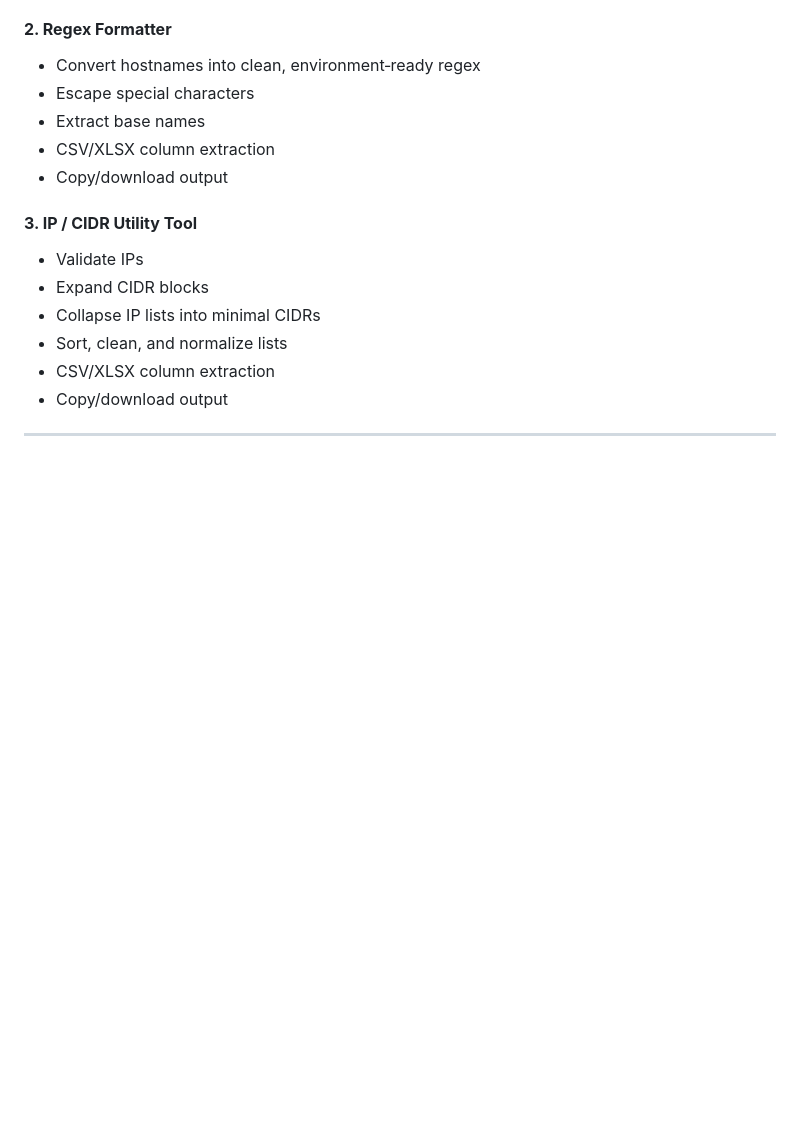
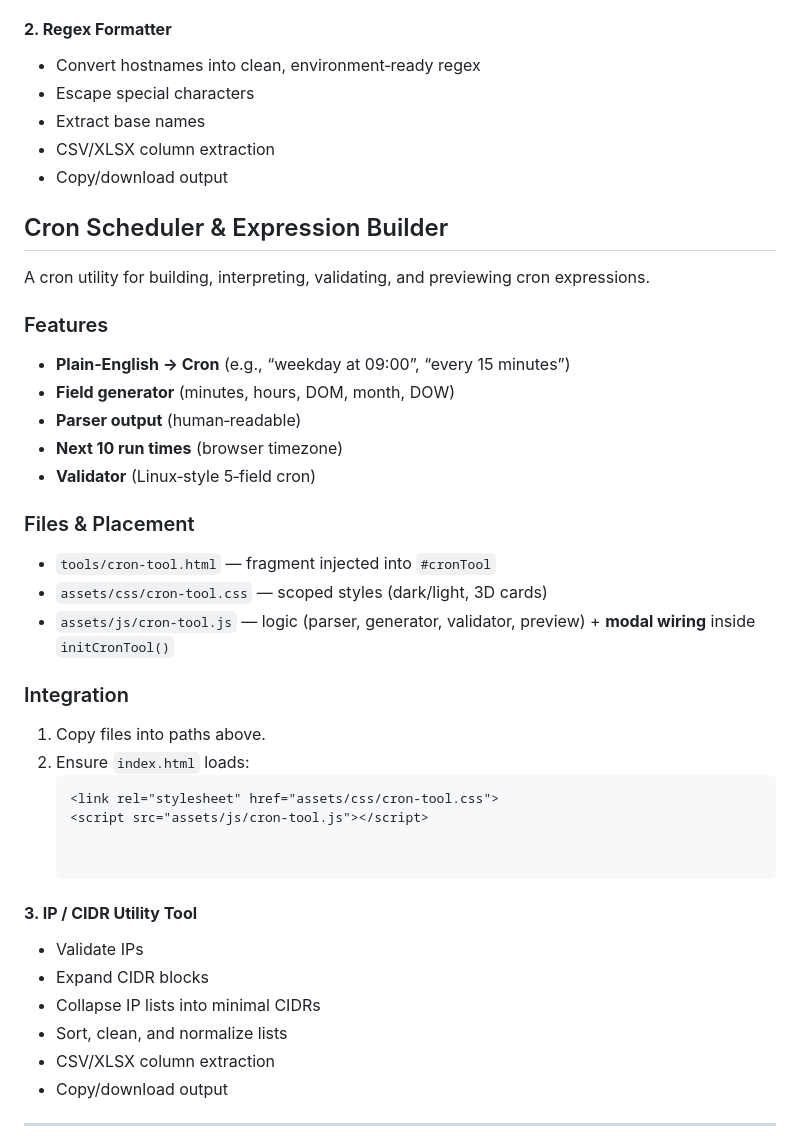
Before and after one commit to doyenkbs/kabason, a Markdown page: README.md, the part around the change. Drawn GitHub-style; blank space fills up the shorter version.

````diff
--- a/README.md
+++ b/README.md
@@ -31,6 +31,31 @@ Each tool is isolated into its own HTML, CSS, and JS files, dynamically loaded i
 - Extract base names
 - CSV/XLSX column extraction
 - Copy/download output
+
+
+## Cron Scheduler & Expression Builder
+
+A cron utility for building, interpreting, validating, and previewing cron expressions.
+
+### Features
+- **Plain‑English → Cron** (e.g., “weekday at 09:00”, “every 15 minutes”)
+- **Field generator** (minutes, hours, DOM, month, DOW)
+- **Parser output** (human‑readable)
+- **Next 10 run times** (browser timezone)
+- **Validator** (Linux‑style 5‑field cron)
+
+### Files & Placement
+- `tools/cron-tool.html` — fragment injected into `#cronTool`
+- `assets/css/cron-tool.css` — scoped styles (dark/light, 3D cards)
+- `assets/js/cron-tool.js` — logic (parser, generator, validator, preview) + **modal wiring** inside `initCronTool()`
+
+### Integration
+1. Copy files into paths above.
+2. Ensure `index.html` loads:
+   ```html
+   <link rel="stylesheet" href="assets/css/cron-tool.css">
+   <script src="assets/js/cron-tool.js"></script>
+
 
 #### **3. IP / CIDR Utility Tool**
 - Validate IPs
````
